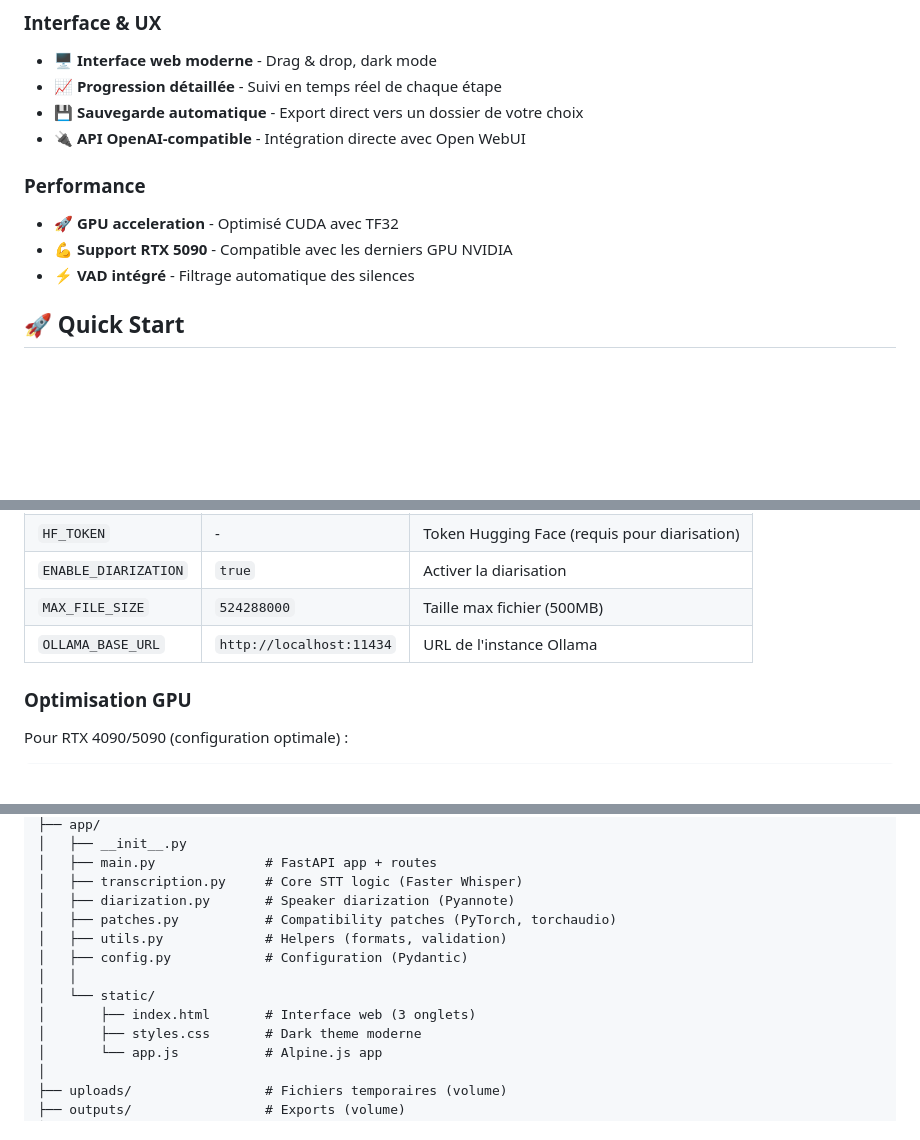
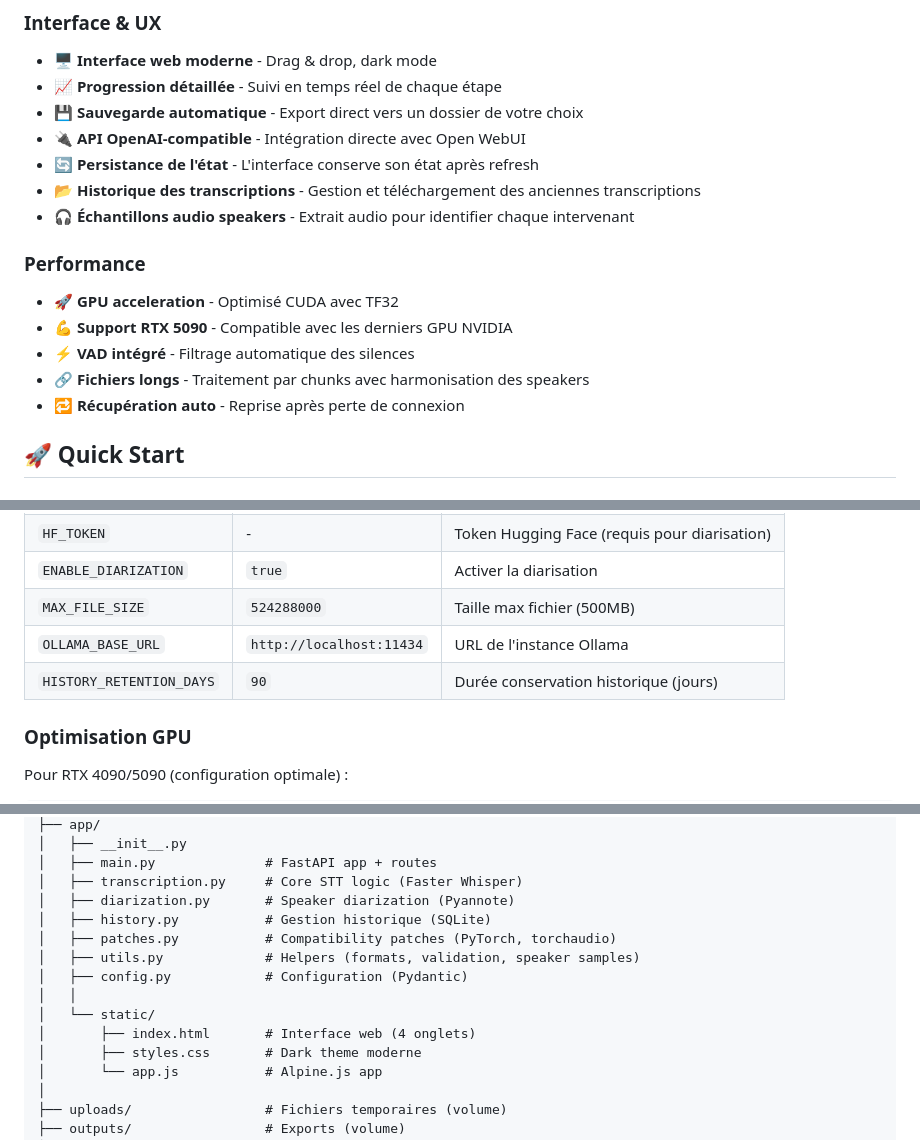
Before and after one commit to Rob3rUFR/MyWhisper, a Markdown page: README.md, 3 parts joined by grey strips. GitHub-like rendering; blank space fills up the shorter version.

```diff
--- a/README.md
+++ b/README.md
@@ -32,11 +32,16 @@ Conteneur Docker plug-and-play pour la transcription audio utilisant **Faster Wh
 - 📈 **Progression détaillée** - Suivi en temps réel de chaque étape
 - 💾 **Sauvegarde automatique** - Export direct vers un dossier de votre choix
 - 🔌 **API OpenAI-compatible** - Intégration directe avec Open WebUI
+- 🔄 **Persistance de l'état** - L'interface conserve son état après refresh
+- 📂 **Historique des transcriptions** - Gestion et téléchargement des anciennes transcriptions
+- 🎧 **Échantillons audio speakers** - Extrait audio pour identifier chaque intervenant
 
 ### Performance
 - 🚀 **GPU acceleration** - Optimisé CUDA avec TF32
 - 💪 **Support RTX 5090** - Compatible avec les derniers GPU NVIDIA
 - ⚡ **VAD intégré** - Filtrage automatique des silences
+- 🔗 **Fichiers longs** - Traitement par chunks avec harmonisation des speakers
+- 🔁 **Récupération auto** - Reprise après perte de connexion
 
 ## 🚀 Quick Start
 
@@ -185,6 +204,7 @@ networks:
 | `ENABLE_DIARIZATION` | `true` | Activer la diarisation |
 | `MAX_FILE_SIZE` | `524288000` | Taille max fichier (500MB) |
 | `OLLAMA_BASE_URL` | `http://localhost:11434` | URL de l'instance Ollama |
+| `HISTORY_RETENTION_DAYS` | `90` | Durée conservation historique (jours) |
 
 ### Optimisation GPU
 
@@ -217,12 +237,13 @@ MyWhisper/
 │   ├── main.py              # FastAPI app + routes
 │   ├── transcription.py     # Core STT logic (Faster Whisper)
 │   ├── diarization.py       # Speaker diarization (Pyannote)
+│   ├── history.py           # Gestion historique (SQLite)
 │   ├── patches.py           # Compatibility patches (PyTorch, torchaudio)
-│   ├── utils.py             # Helpers (formats, validation)
+│   ├── utils.py             # Helpers (formats, validation, speaker samples)
 │   ├── config.py            # Configuration (Pydantic)
 │   │
 │   └── static/
-│       ├── index.html       # Interface web (3 onglets)
+│       ├── index.html       # Interface web (4 onglets)
 │       ├── styles.css       # Dark theme moderne
 │       └── app.js           # Alpine.js app
 │
```
Also changed, not shown: other parts of README.md (+33 -3 lines).
